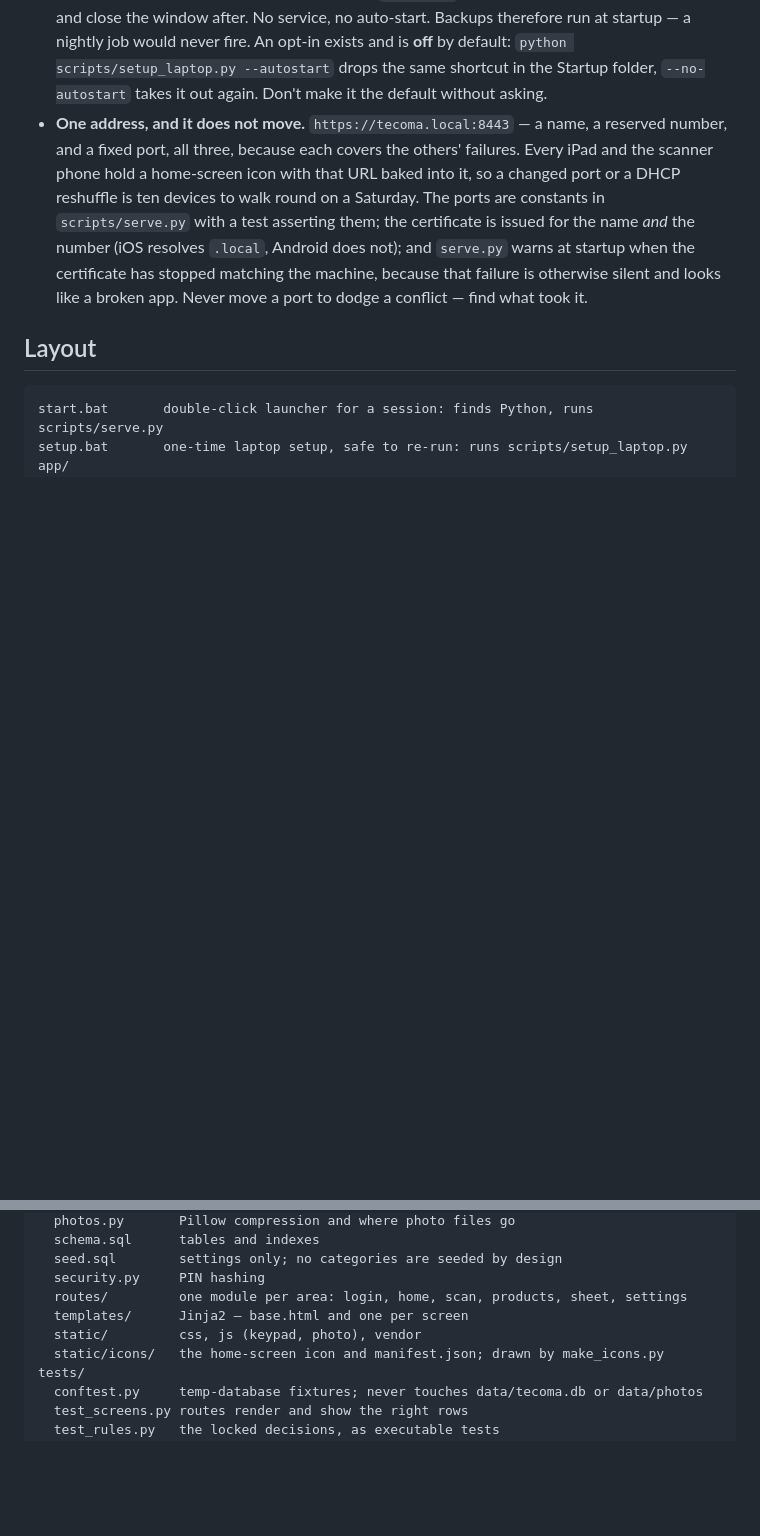
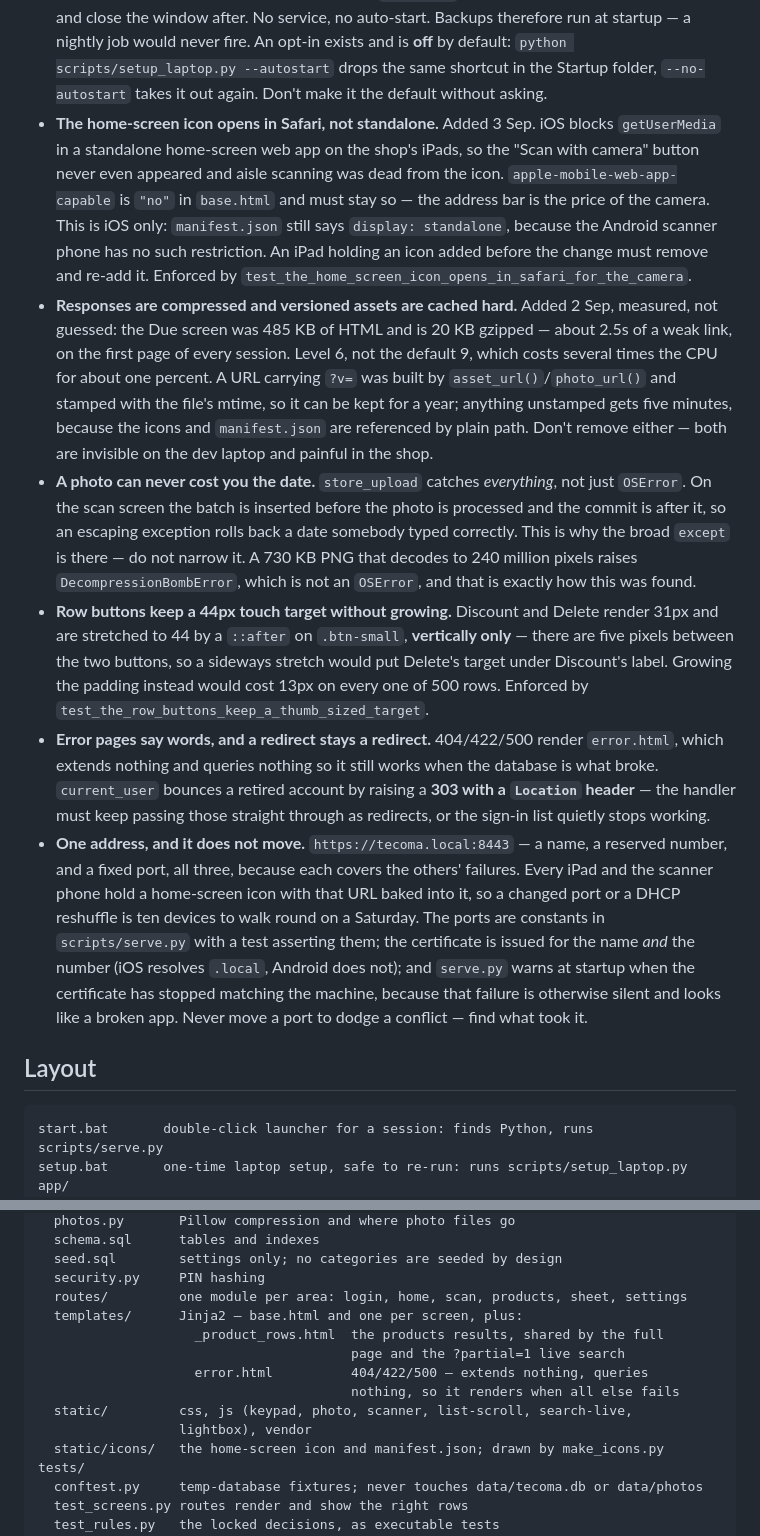
Before and after one commit to mohit-p-7041/Track-the-date, a Markdown page: CLAUDE.md, 2 parts joined by grey strips. Rendered like a GitHub page; blank space fills up the shorter version.

```diff
--- a/CLAUDE.md
+++ b/CLAUDE.md
@@ -99,6 +99,37 @@ These were considered and settled. Don't "improve" them into something else.
   startup — a nightly job would never fire. An opt-in exists and is **off** by default:
   `python scripts/setup_laptop.py --autostart` drops the same shortcut in the Startup folder,
   `--no-autostart` takes it out again. Don't make it the default without asking.
+- **The home-screen icon opens in Safari, not standalone.** Added 3 Sep. iOS blocks
+  `getUserMedia` in a standalone home-screen web app on the shop's iPads, so the "Scan with
+  camera" button never even appeared and aisle scanning was dead from the icon.
+  `apple-mobile-web-app-capable` is `"no"` in `base.html` and must stay so — the address bar is
+  the price of the camera. This is iOS only: `manifest.json` still says `display: standalone`,
+  because the Android scanner phone has no such restriction. An iPad holding an icon added before
+  the change must remove and re-add it. Enforced by
+  `test_the_home_screen_icon_opens_in_safari_for_the_camera`.
+- **Responses are compressed and versioned assets are cached hard.** Added 2 Sep, measured, not
+  guessed: the Due screen was 485 KB of HTML and is 20 KB gzipped — about 2.5s of a weak link, on
+  the first page of every session. Level 6, not the default 9, which costs several times the CPU
+  for about one percent. A URL carrying `?v=` was built by `asset_url()`/`photo_url()` and stamped
+  with the file's mtime, so it can be kept for a year; anything unstamped gets five minutes,
+  because the icons and `manifest.json` are referenced by plain path. Don't remove either — both
+  are invisible on the dev laptop and painful in the shop.
+- **A photo can never cost you the date.** `store_upload` catches *everything*, not just
+  `OSError`. On the scan screen the batch is inserted before the photo is processed and the commit
+  is after it, so an escaping exception rolls back a date somebody typed correctly. This is why
+  the broad `except` is there — do not narrow it. A 730 KB PNG that decodes to 240 million pixels
+  raises `DecompressionBombError`, which is not an `OSError`, and that is exactly how this was
+  found.
+- **Row buttons keep a 44px touch target without growing.** Discount and Delete render 31px and
+  are stretched to 44 by a `::after` on `.btn-small`, **vertically only** — there are five pixels
+  between the two buttons, so a sideways stretch would put Delete's target under Discount's label.
+  Growing the padding instead would cost 13px on every one of 500 rows. Enforced by
+  `test_the_row_buttons_keep_a_thumb_sized_target`.
+- **Error pages say words, and a redirect stays a redirect.** 404/422/500 render `error.html`,
+  which extends nothing and queries nothing so it still works when the database is what broke.
+  `current_user` bounces a retired account by raising a **303 with a `Location` header** — the
+  handler must keep passing those straight through as redirects, or the sign-in list quietly
+  stops working.
 - **One address, and it does not move.** `https://tecoma.local:8443` — a name, a reserved number,
   and a fixed port, all three, because each covers the others' failures. Every iPad and the
   scanner phone hold a home-screen icon with that URL baked into it, so a changed port or a
@@ -124,8 +155,13 @@ app/
   seed.sql        settings only; no categories are seeded by design
   security.py     PIN hashing
   routes/         one module per area: login, home, scan, products, sheet, settings
-  templates/      Jinja2 — base.html and one per screen
-  static/         css, js (keypad, photo), vendor
+  templates/      Jinja2 — base.html and one per screen, plus:
+                    _product_rows.html  the products results, shared by the full
+                                        page and the ?partial=1 live search
+                    error.html          404/422/500 — extends nothing, queries
+                                        nothing, so it renders when all else fails
+  static/         css, js (keypad, photo, scanner, list-scroll, search-live,
+                  lightbox), vendor
   static/icons/   the home-screen icon and manifest.json; drawn by make_icons.py
 tests/
   conftest.py     temp-database fixtures; never touches data/tecoma.db or data/photos
```
Also changed, not shown: other parts of CLAUDE.md (+7 -1 lines), docs/BACKLOG.md (+7 -3 lines), docs/ITERATION-4.md (added, +192 -0 lines).
